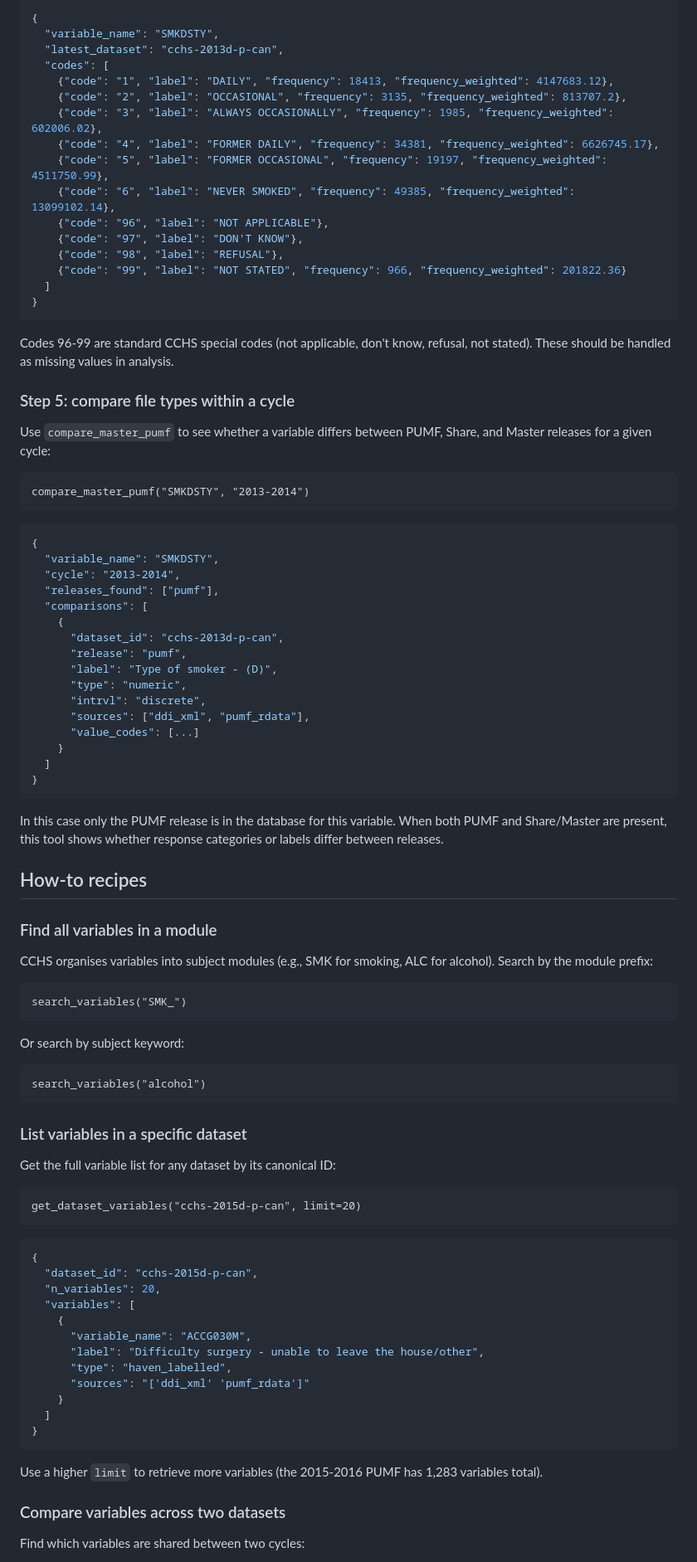
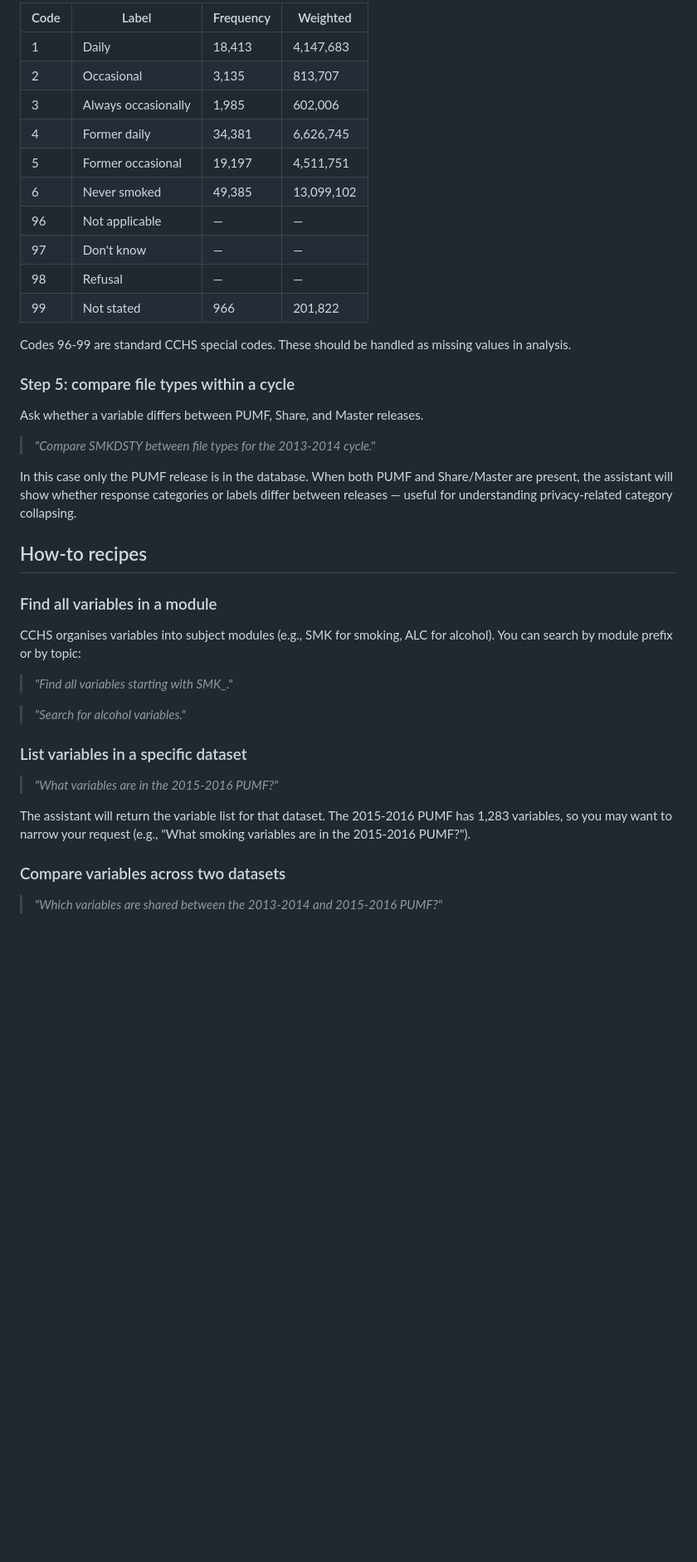
Before and after one commit to Big-Life-Lab/cchsflow-docs, a Markdown page: docs/mcp-guide.md, the part around one of its changes. Shown at 83% size. GitHub-like rendering; blank space fills up the shorter version.

````diff
--- a/docs/mcp-guide.md
+++ b/docs/mcp-guide.md
@@ -139,96 +122,44 @@ get_value_codes("SMKDSTY")
 
-```json
-{
-  "variable_name": "SMKDSTY",
-  "latest_dataset": "cchs-2013d-p-can",
-  "codes": [
-    {"code": "1", "label": "DAILY", "frequency": 18413, "frequency_weighted": 4147683.12},
-    {"code": "2", "label": "OCCASIONAL", "frequency": 3135, "frequency_weighted": 813707.2},
-    {"code": "3", "label": "ALWAYS OCCASIONALLY", "frequency": 1985, "frequency_weighted": 602006.02},
-    {"code": "4", "label": "FORMER DAILY", "frequency": 34381, "frequency_weighted": 6626745.17},
-    {"code": "5", "label": "FORMER OCCASIONAL", "frequency": 19197, "frequency_weighted": 4511750.99},
-    {"code": "6", "label": "NEVER SMOKED", "frequency": 49385, "frequency_weighted": 13099102.14},
-    {"code": "96", "label": "NOT APPLICABLE"},
-    {"code": "97", "label": "DON'T KNOW"},
-    {"code": "98", "label": "REFUSAL"},
-    {"code": "99", "label": "NOT STATED", "frequency": 966, "frequency_weighted": 201822.36}
-  ]
-}
-```
+| Code | Label | Frequency | Weighted |
+|------|-------|-----------|----------|
+| 1 | Daily | 18,413 | 4,147,683 |
+| 2 | Occasional | 3,135 | 813,707 |
+| 3 | Always occasionally | 1,985 | 602,006 |
+| 4 | Former daily | 34,381 | 6,626,745 |
+| 5 | Former occasional | 19,197 | 4,511,751 |
+| 6 | Never smoked | 49,385 | 13,099,102 |
+| 96 | Not applicable | — | — |
+| 97 | Don't know | — | — |
+| 98 | Refusal | — | — |
+| 99 | Not stated | 966 | 201,822 |
 
-Codes 96-99 are standard CCHS special codes (not applicable, don't know, refusal, not stated). These should be handled as missing values in analysis.
+Codes 96-99 are standard CCHS special codes. These should be handled as missing values in analysis.
 
 ### Step 5: compare file types within a cycle
 
-Use `compare_master_pumf` to see whether a variable differs between PUMF, Share, and Master releases for a given cycle:
+Ask whether a variable differs between PUMF, Share, and Master releases.
 
-```
-compare_master_pumf("SMKDSTY", "2013-2014")
-```
+> *"Compare SMKDSTY between file types for the 2013-2014 cycle."*
 
-```json
-{
-  "variable_name": "SMKDSTY",
-  "cycle": "2013-2014",
-  "releases_found": ["pumf"],
-  "comparisons": [
-    {
-      "dataset_id": "cchs-2013d-p-can",
-      "release": "pumf",
-      "label": "Type of smoker - (D)",
-      "type": "numeric",
-      "intrvl": "discrete",
-      "sources": ["ddi_xml", "pumf_rdata"],
-      "value_codes": [...]
-    }
-  ]
-}
-```
-
-In this case only the PUMF release is in the database for this variable. When both PUMF and Share/Master are present, this tool shows whether response categories or labels differ between releases.
+In this case only the PUMF release is in the database. When both PUMF and Share/Master are present, the assistant will show whether response categories or labels differ between releases — useful for understanding privacy-related category collapsing.
 
 ## How-to recipes
 
 ### Find all variables in a module
 
-CCHS organises variables into subject modules (e.g., SMK for smoking, ALC for alcohol). Search by the module prefix:
+CCHS organises variables into subject modules (e.g., SMK for smoking, ALC for alcohol). You can search by module prefix or by topic:
 
-```
-search_variables("SMK_")
-```
+> *"Find all variables starting with SMK_."*
 
-Or search by subject keyword:
-
-```
-search_variables("alcohol")
-```
+> *"Search for alcohol variables."*
 
 ### List variables in a specific dataset
 
-Get the full variable list for any dataset by its canonical ID:
+> *"What variables are in the 2015-2016 PUMF?"*
 
-```
-get_dataset_variables("cchs-2015d-p-can", limit=20)
-```
-
-```json
-{
-  "dataset_id": "cchs-2015d-p-can",
-  "n_variables": 20,
-  "variables": [
-    {
-      "variable_name": "ACCG030M",
-      "label": "Difficulty surgery - unable to leave the house/other",
-      "type": "haven_labelled",
-      "sources": "['ddi_xml' 'pumf_rdata']"
-    }
-  ]
-}
-```
-
-Use a higher `limit` to retrieve more variables (the 2015-2016 PUMF has 1,283 variables total).
+The assistant will return the variable list for that dataset. The 2015-2016 PUMF has 1,283 variables, so you may want to narrow your request (e.g., "What smoking variables are in the 2015-2016 PUMF?").
 
 ### Compare variables across two datasets
 
-Find which variables are shared between two cycles:
+> *"Which variables are shared between the 2013-2014 and 2015-2016 PUMF?"*
 
````
Also changed, not shown: other parts of docs/mcp-guide.md (+89 -151 lines).
